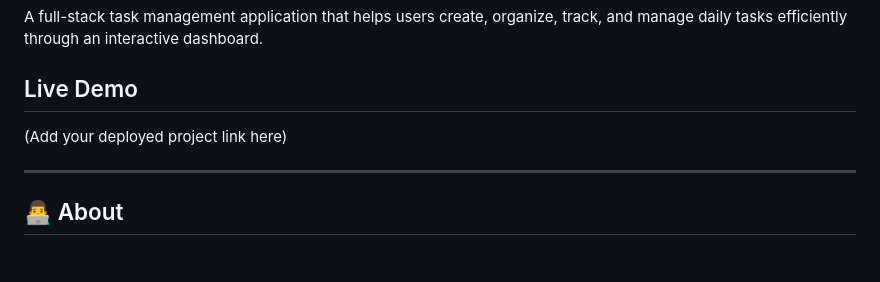
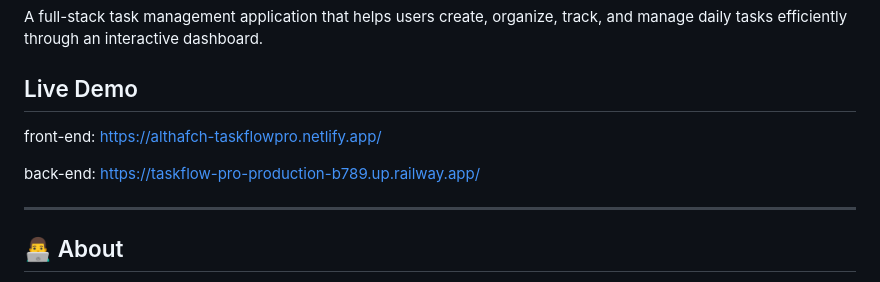
Before and after one commit to Althaf-CH/TaskFlow-Pro, a Markdown page: README.md, the part around the change. Drawn GitHub-style; blank space fills up the shorter version.

Commit message:
added project live links

```diff
--- a/README.md
+++ b/README.md
@@ -3,8 +3,11 @@
 A full-stack task management application that helps users create, organize, track, and manage daily tasks efficiently through an interactive dashboard.
 
 ## Live Demo
+front-end:
+https://althafch-taskflowpro.netlify.app/
 
-(Add your deployed project link here)
+back-end:
+https://taskflow-pro-production-b789.up.railway.app/
 
 ---
 
```
